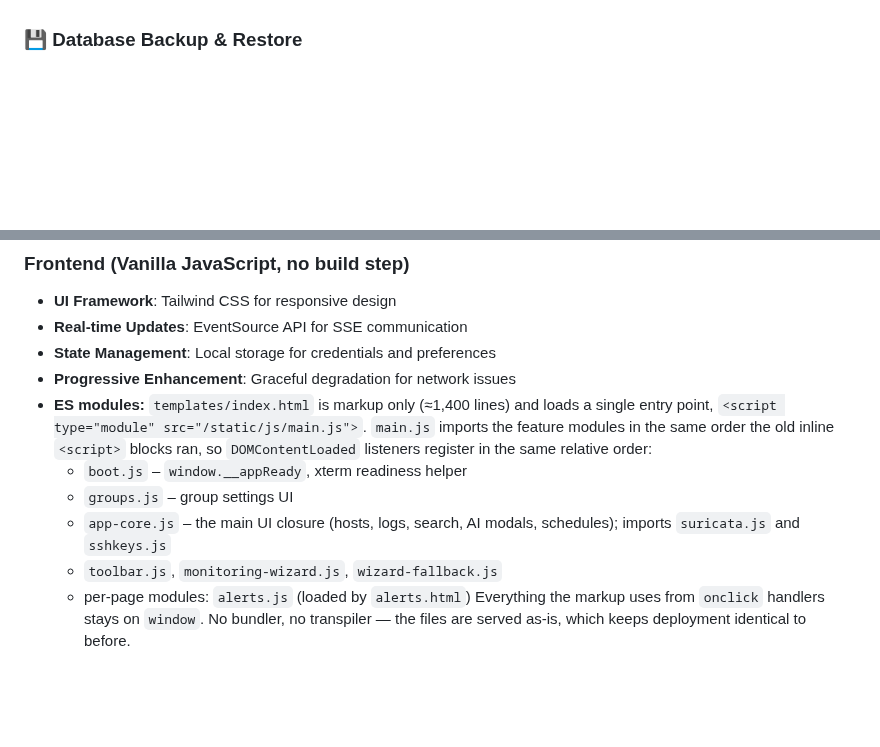
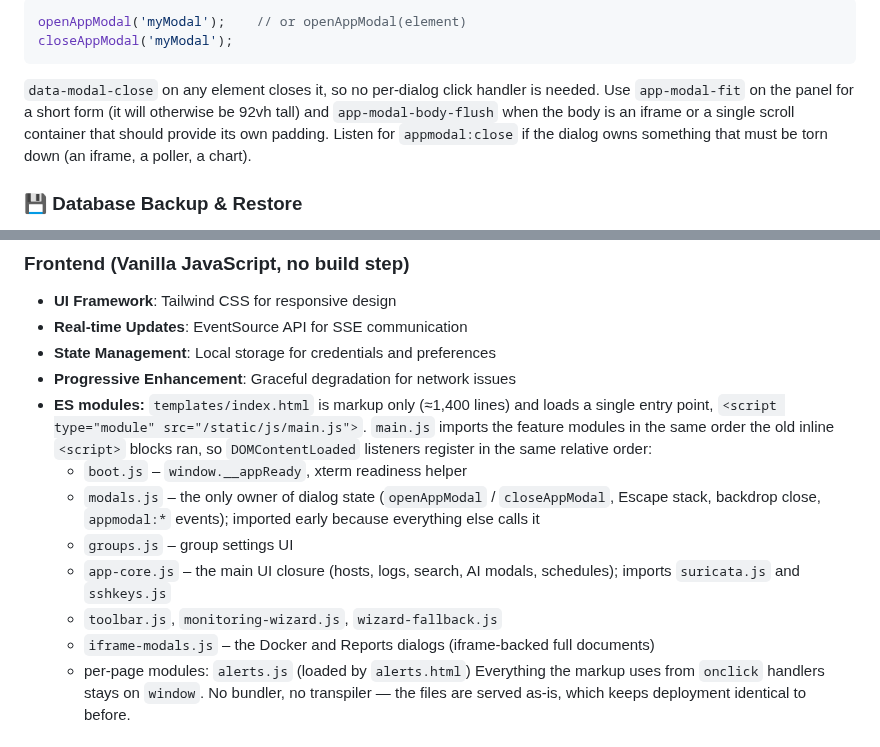
Before and after one commit to mightywomble/ailog, a Markdown page: README.md, 2 parts joined by grey strips. Drawn GitHub-style; blank space fills up the shorter version.

````diff
--- a/README.md
+++ b/README.md
@@ -231,3 +252,13 @@ Behaviour that applies to all of them: `Escape` closes only the topmost dialog,
+```js
+openAppModal('myModal');    // or openAppModal(element)
+closeAppModal('myModal');
+```
+
+`data-modal-close` on any element closes it, so no per-dialog click handler is needed. Use
+`app-modal-fit` on the panel for a short form (it will otherwise be 92vh tall) and
+`app-modal-body-flush` when the body is an iframe or a single scroll container that should
+provide its own padding. Listen for `appmodal:close` if the dialog owns something that must be
+torn down (an iframe, a poller, a chart).
 
 ### 💾 **Database Backup & Restore**
 * **One-Click Backup Download:** Download the sqlite database bundle
@@ -859,10 +890,13 @@ The application provides detailed startup logs showing:
   in the same order the old inline `<script>` blocks ran, so `DOMContentLoaded` listeners register
   in the same relative order:
   - `boot.js` – `window.__appReady`, xterm readiness helper
+  - `modals.js` – the only owner of dialog state (`openAppModal` / `closeAppModal`, Escape stack,
+    backdrop close, `appmodal:*` events); imported early because everything else calls it
   - `groups.js` – group settings UI
   - `app-core.js` – the main UI closure (hosts, logs, search, AI modals, schedules); imports
     `suricata.js` and `sshkeys.js`
   - `toolbar.js`, `monitoring-wizard.js`, `wizard-fallback.js`
+  - `iframe-modals.js` – the Docker and Reports dialogs (iframe-backed full documents)
   - per-page modules: `alerts.js` (loaded by `alerts.html`)
   Everything the markup uses from `onclick` handlers stays on `window`. No bundler, no transpiler —
   the files are served as-is, which keeps deployment identical to before.
````
Also changed, not shown: other parts of README.md (+21 -0 lines).
